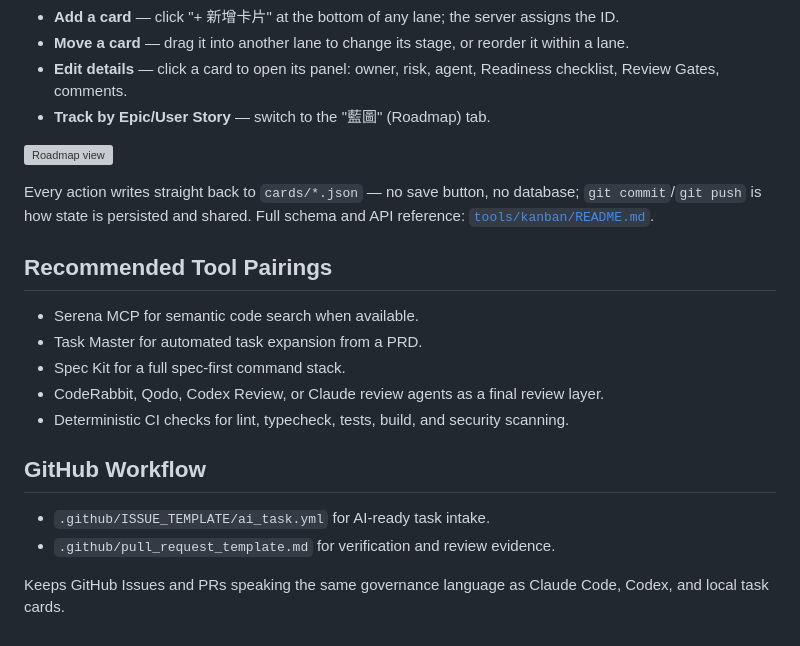
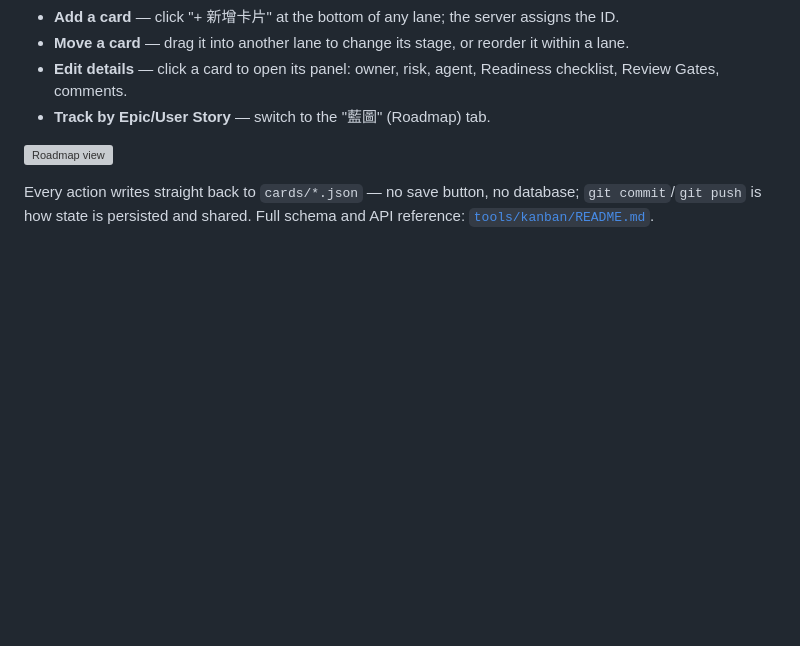
Before and after one commit to pjwang2022/Monstrare, a Markdown page: README.md, the part around the change. Rendered like a GitHub page; blank space fills up the shorter version; grey boxes are pictures that could not be loaded.

```diff
--- a/README.md
+++ b/README.md
@@ -178,19 +178,3 @@ npm run kanban   # open http://127.0.0.1:4420
 Every action writes straight back to `cards/*.json` — no save button, no
 database; `git commit`/`git push` is how state is persisted and shared. Full
 schema and API reference: [`tools/kanban/README.md`](tools/kanban/README.md).
-
-## Recommended Tool Pairings
-
-- Serena MCP for semantic code search when available.
-- Task Master for automated task expansion from a PRD.
-- Spec Kit for a full spec-first command stack.
-- CodeRabbit, Qodo, Codex Review, or Claude review agents as a final review layer.
-- Deterministic CI checks for lint, typecheck, tests, build, and security scanning.
-
-## GitHub Workflow
-
-- `.github/ISSUE_TEMPLATE/ai_task.yml` for AI-ready task intake.
-- `.github/pull_request_template.md` for verification and review evidence.
-
-Keeps GitHub Issues and PRs speaking the same governance language as Claude
-Code, Codex, and local task cards.
```
Also changed, not shown: README.zh-TW.md (+0 -19 lines).
